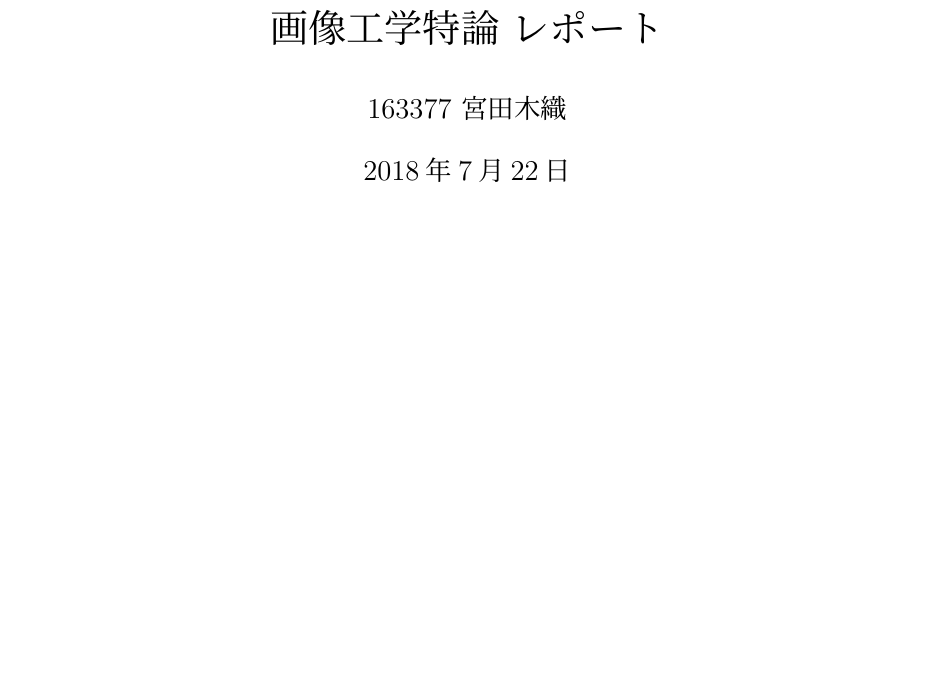
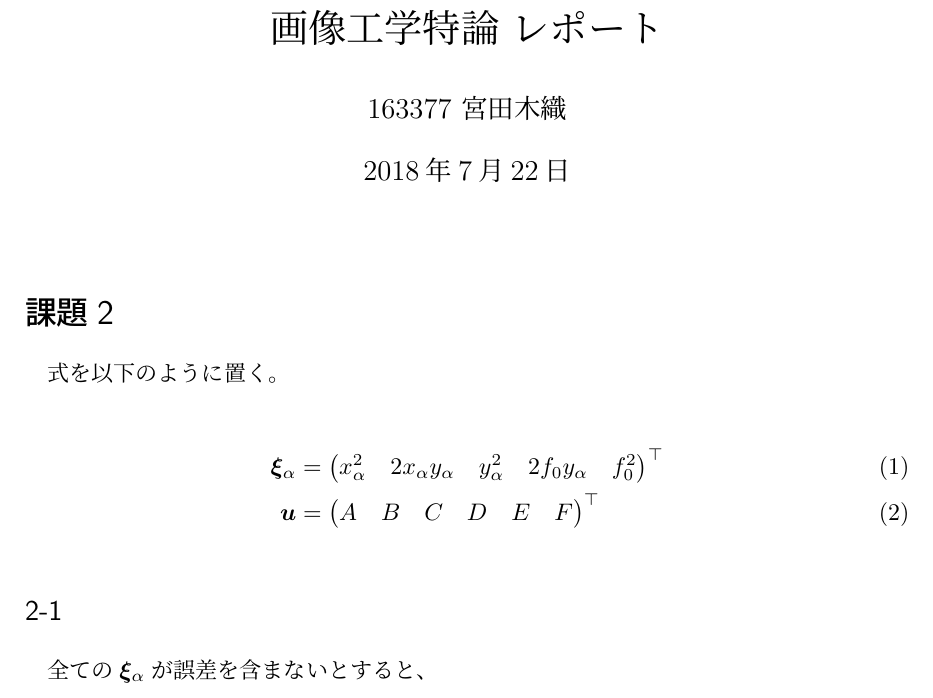
Before and after one commit to NumataTeruaki/AIP_report, a LaTeX document (AIP_report.tex): part of the page, cut so that both start at the same text, the shorter picture padded with empty space. Compiled offline with pLaTeX and dvipdfmx.

Commit message:
問題文

```diff
--- a/AIP_report.tex
+++ b/AIP_report.tex
@@ -1,4 +1,12 @@
 \documentclass[12pt,a4j]{jsarticle}
+
+\usepackage{bm}	% ベクトル修飾の太字がキレイに出せる
+\usepackage{mathrsfs}	% 飾文字
+\usepackage{amsmath,amssymb} % 数学系
+
+\newcommand{\xa}{x_\alpha}
+\newcommand{\ya}{y_\alpha}
+\newcommand{\xia}{\bm{\xi}_\alpha}
 
 \title{画像工学特論 レポート}
 \author{163377 宮田木織}
@@ -6,4 +14,16 @@
 \begin{document}
   \maketitle % タイトルを出力
 
+\section*{課題2}
+  式を以下のように置く。
+
+  \begin{align}
+    \xia &= \begin{pmatrix}\xa^2 & 2\xa\ya & \ya^2 & 2f_0\ya & f_0^2\end{pmatrix}^\top \\
+    \bm{u} &= \begin{pmatrix}A & B & C & D & E & F\end{pmatrix}^\top
+  \end{align}
+
+  \subsection*{2-1}
+
+  全ての$\xia$が誤差を含まないとすると、
+
 \end{document}
```
